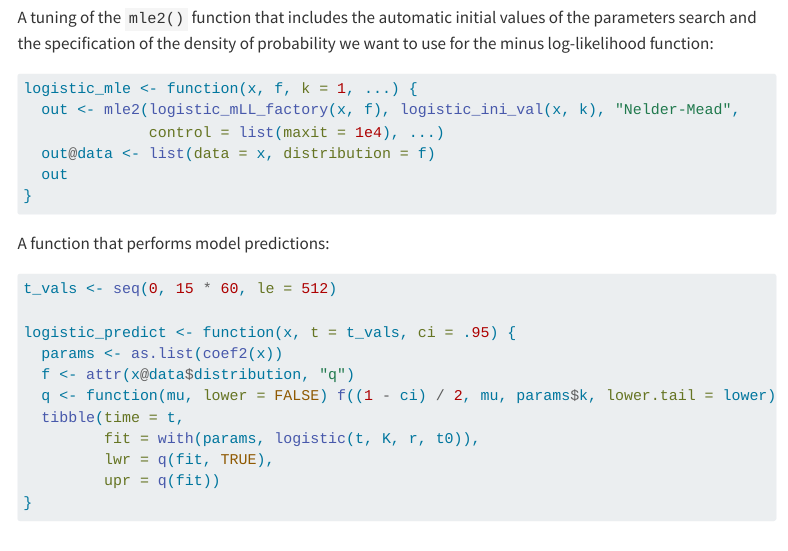
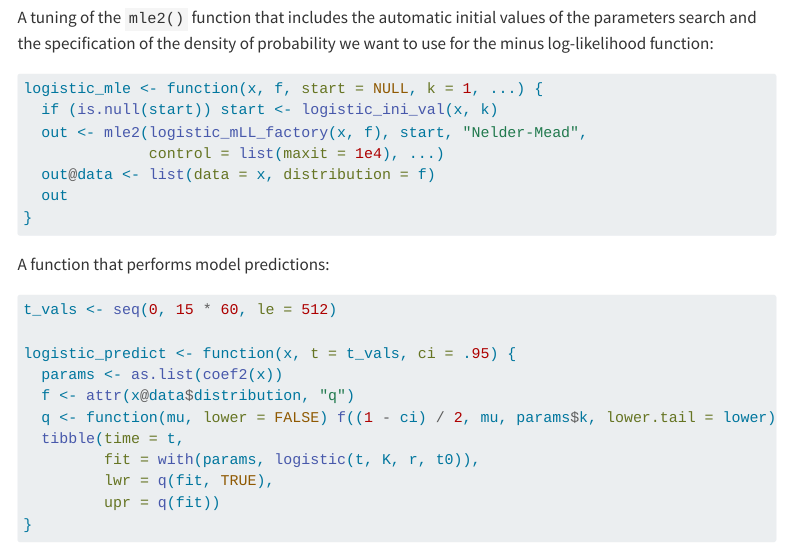
Before and after one commit to choisy/Kp_growth_curves, a Quarto document (index.qmd): the page in a window 1100 px wide, from 5880 px down. Rendered offline with R 4.5, knitr and Pandoc in place of Quarto, with nearby package versions; some code elsewhere in the file could not run offline; menus at the side of the page are left out; long lines of code are wrapped.

Commit message:
Modifying logistic_mle() so that it can takes starting values as input.

````diff
--- a/index.qmd
+++ b/index.qmd
@@ -363,9 +363,19 @@ A tuning of the `mle2()` function that includes the automatic initial values of
 parameters search and the specification of the density of probability we want to use
 for the minus log-likelihood function:
 
+```{r eval=FALSE, include=FALSE}
+logistic_mle0 <- function(x, f, k = 1, ...) {
+  out <- mle2(logistic_mLL_factory(x, f), logistic_ini_val(x, k), "Nelder-Mead",
+              control = list(maxit = 1e4), ...)
+  out@data <- list(data = x, distribution = f)
+  out
+}
+```
+
 ```{r}
-logistic_mle <- function(x, f, k = 1, ...) {
-  out <- mle2(logistic_mLL_factory(x, f), logistic_ini_val(x, k), "Nelder-Mead",
+logistic_mle <- function(x, f, start = NULL, k = 1, ...) {
+  if (is.null(start)) start <- logistic_ini_val(x, k)
+  out <- mle2(logistic_mLL_factory(x, f), start, "Nelder-Mead",
               control = list(maxit = 1e4), ...)
   out@data <- list(data = x, distribution = f)
   out
````
Also changed, not shown: index.qmd (5 more changed lines).
